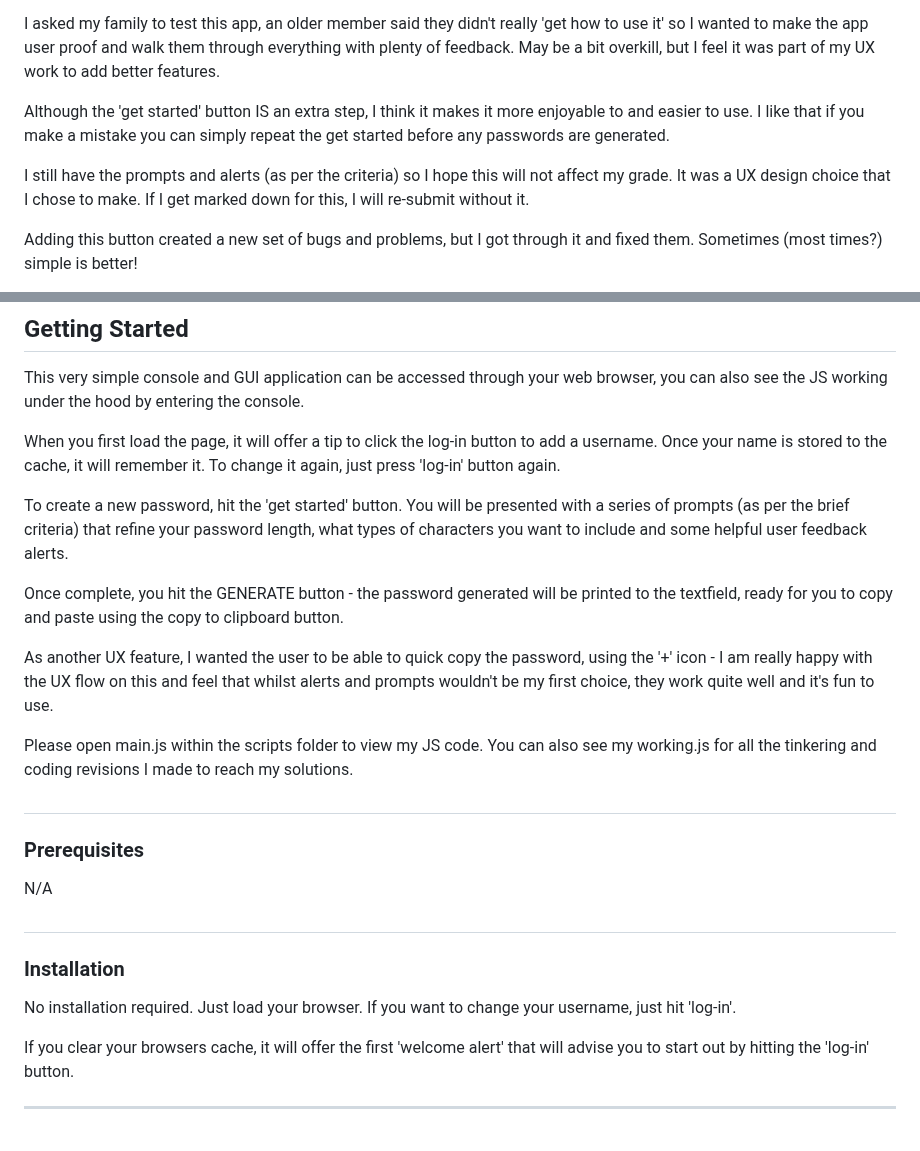
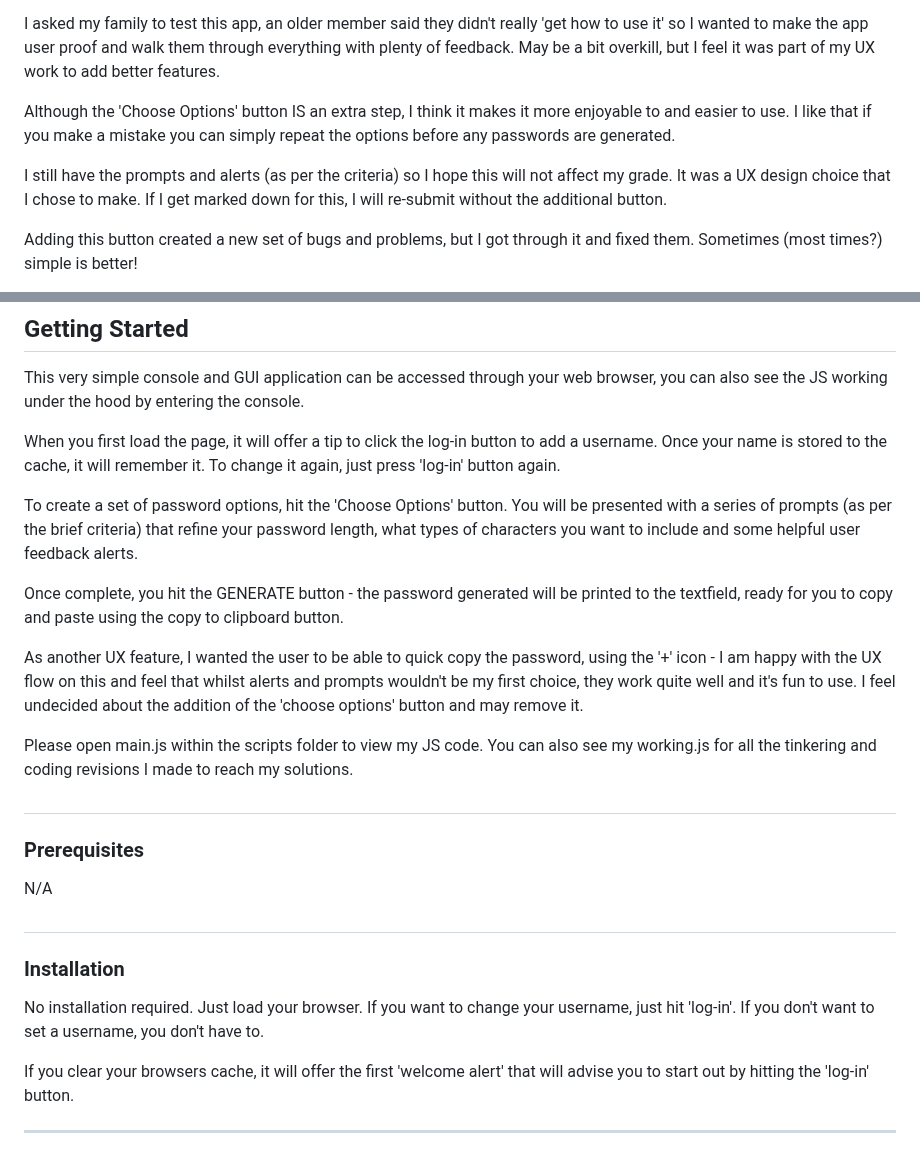
Before and after one commit to Matt-Jones-Developer/ultimate_password_generator, a Markdown page: README.md, 2 parts joined by grey strips. Drawn GitHub-style.

Commit message:
updated readme with changes

```diff
--- a/README.md
+++ b/README.md
@@ -94,9 +94,9 @@ I wanted to offer a user log-in feature that allows a user to 'dummy log-in' to
 
 I asked my family to test this app, an older member said they didn't really 'get how to use it' so I wanted to make the app user proof and walk them through everything with plenty of feedback.  May be a bit overkill, but I feel it was part of my UX work to add better features.
 
-Although the 'get started' button IS an extra step, I think it makes it more enjoyable to and easier to use.  I like that if you make a mistake you can simply repeat the get started before any passwords are generated.
+Although the 'Choose Options' button IS an extra step, I think it makes it more enjoyable to and easier to use.  I like that if you make a mistake you can simply repeat the options before any passwords are generated.
 
-I still have the prompts and alerts (as per the criteria) so I hope this will not affect my grade.  It was a UX design choice that I chose to make.  If I get marked down for this, I will re-submit without it.
+I still have the prompts and alerts (as per the criteria) so I hope this will not affect my grade.  It was a UX design choice that I chose to make.  If I get marked down for this, I will re-submit without the additional button.
 
 Adding this button created a new set of bugs and problems, but I got through it and fixed them.  Sometimes (most times?) simple is better!
 
@@ -170,12 +170,12 @@ This very simple console and GUI application can be accessed through your web br
 When you first load the page, it will offer a tip to click the log-in button to add a username.
 Once your name is stored to the cache, it will remember it.  To change it again, just press 'log-in' button again.
 
-To create a new password, hit the 'get started' button.
+To create a set of password options, hit the 'Choose Options' button.
 You will be presented with a series of prompts (as per the brief criteria) that refine your password length, what types of characters you want to include and some helpful user feedback alerts.
 
 Once complete, you hit the GENERATE button - the password generated will be printed to the textfield, ready for you to copy and paste using the copy to clipboard button.
 
-As another UX feature, I wanted the user to be able to quick copy the password, using the '+' icon - I am really happy with the UX flow on this and feel that whilst alerts and prompts wouldn't be my first choice, they work quite well and it's fun to use.
+As another UX feature, I wanted the user to be able to quick copy the password, using the '+' icon - I am happy with the UX flow on this and feel that whilst alerts and prompts wouldn't be my first choice, they work quite well and it's fun to use. I feel undecided about the addition of the 'choose options' button and may remove it.
 
 Please open main.js within the scripts folder to view my JS code.
 You can also see my working.js for all the tinkering and coding revisions I made to reach my solutions.
@@ -189,7 +189,7 @@ N/A
 
 ### Installation
 
-No installation required.  Just load your browser.  If you want to change your username, just hit 'log-in'.
+No installation required.  Just load your browser.  If you want to change your username, just hit 'log-in'.  If you don't want to set a username, you don't have to.
 
 If you clear your browsers cache, it will offer the first 'welcome alert' that will advise you to start out by hitting the 'log-in' button.
 
```
